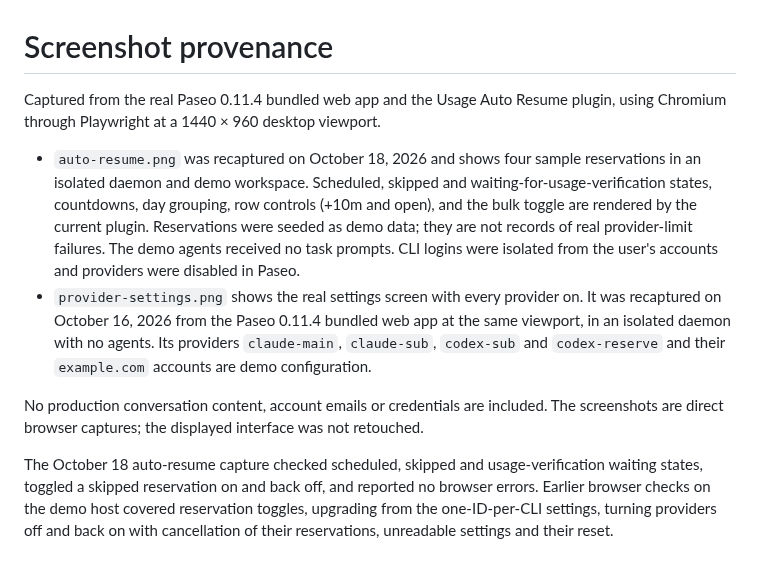
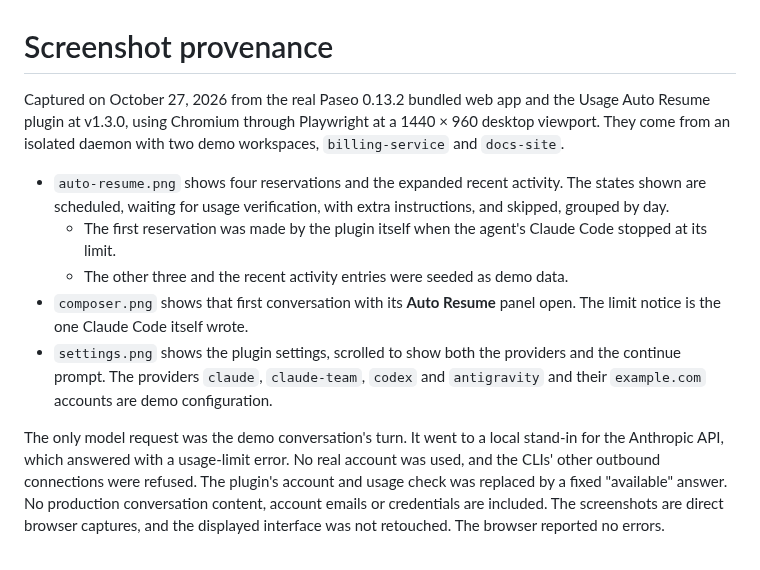
Before and after one commit to babo-jeonguk/paseo-usage-auto-resume, a Markdown page: assets/README.md, the part around the change. GitHub-like rendering.

```diff
--- a/assets/README.md
+++ b/assets/README.md
@@ -1,10 +1,11 @@
 # Screenshot provenance
 
-Captured from the real Paseo 0.11.4 bundled web app and the Usage Auto Resume plugin, using Chromium through Playwright at a 1440 × 960 desktop viewport.
+Captured on October 27, 2026 from the real Paseo 0.13.2 bundled web app and the Usage Auto Resume plugin at v1.3.0, using Chromium through Playwright at a 1440 × 960 desktop viewport. They come from an isolated daemon with two demo workspaces, `billing-service` and `docs-site`.
 
-- `auto-resume.png` was recaptured on October 18, 2026 and shows four sample reservations in an isolated daemon and demo workspace. Scheduled, skipped and waiting-for-usage-verification states, countdowns, day grouping, row controls (+10m and open), and the bulk toggle are rendered by the current plugin. Reservations were seeded as demo data; they are not records of real provider-limit failures. The demo agents received no task prompts. CLI logins were isolated from the user's accounts and providers were disabled in Paseo.
-- `provider-settings.png` shows the real settings screen with every provider on. It was recaptured on October 16, 2026 from the Paseo 0.11.4 bundled web app at the same viewport, in an isolated daemon with no agents. Its providers `claude-main`, `claude-sub`, `codex-sub` and `codex-reserve` and their `example.com` accounts are demo configuration.
+- `auto-resume.png` shows four reservations and the expanded recent activity. The states shown are scheduled, waiting for usage verification, with extra instructions, and skipped, grouped by day.
+  - The first reservation was made by the plugin itself when the agent's Claude Code stopped at its limit.
+  - The other three and the recent activity entries were seeded as demo data.
+- `composer.png` shows that first conversation with its **Auto Resume** panel open. The limit notice is the one Claude Code itself wrote.
+- `settings.png` shows the plugin settings, scrolled to show both the providers and the continue prompt. The providers `claude`, `claude-team`, `codex` and `antigravity` and their `example.com` accounts are demo configuration.
 
-No production conversation content, account emails or credentials are included. The screenshots are direct browser captures; the displayed interface was not retouched.
-
-The October 18 auto-resume capture checked scheduled, skipped and usage-verification waiting states, toggled a skipped reservation on and back off, and reported no browser errors. Earlier browser checks on the demo host covered reservation toggles, upgrading from the one-ID-per-CLI settings, turning providers off and back on with cancellation of their reservations, unreadable settings and their reset.
+The only model request was the demo conversation's turn. It went to a local stand-in for the Anthropic API, which answered with a usage-limit error. No real account was used, and the CLIs' other outbound connections were refused. The plugin's account and usage check was replaced by a fixed "available" answer. No production conversation content, account emails or credentials are included. The screenshots are direct browser captures, and the displayed interface was not retouched. The browser reported no errors.
```
Also changed, not shown: README.ko.md (+5 -3 lines), README.md (+5 -3 lines), assets/auto-resume.png, assets/composer.png (added), assets/provider-settings.png (deleted), assets/settings.png (added), 1 other file.
